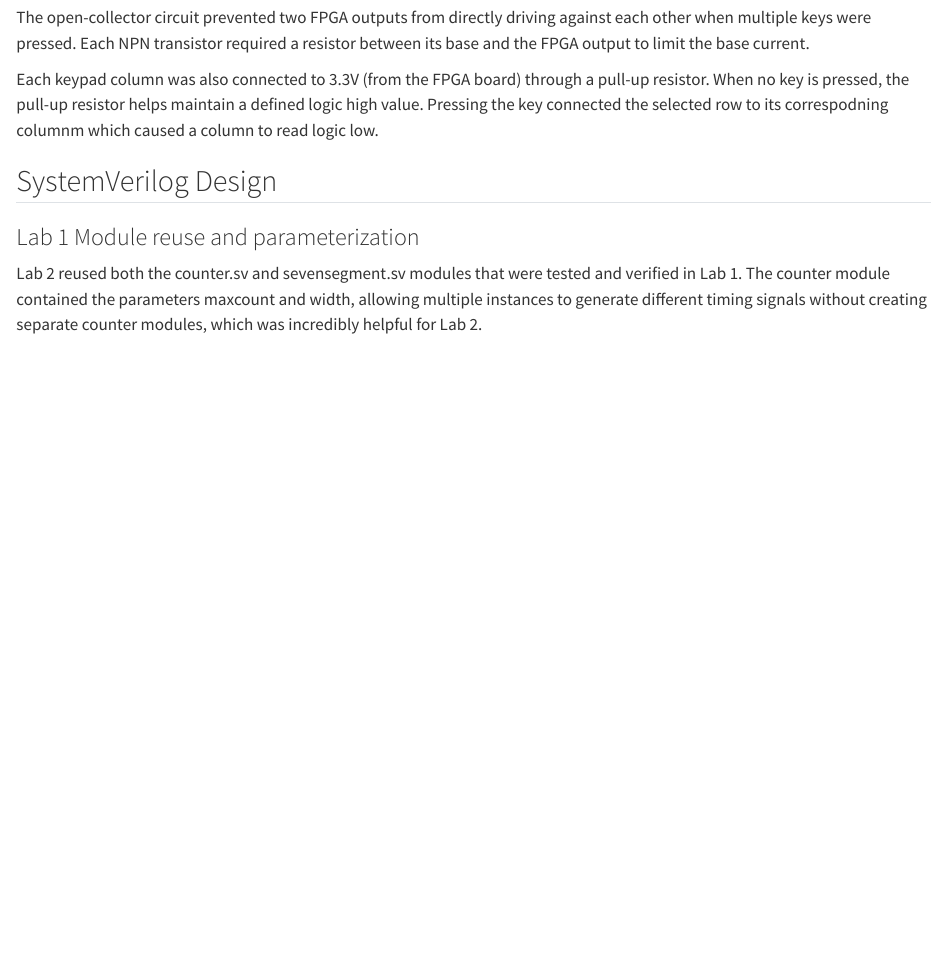
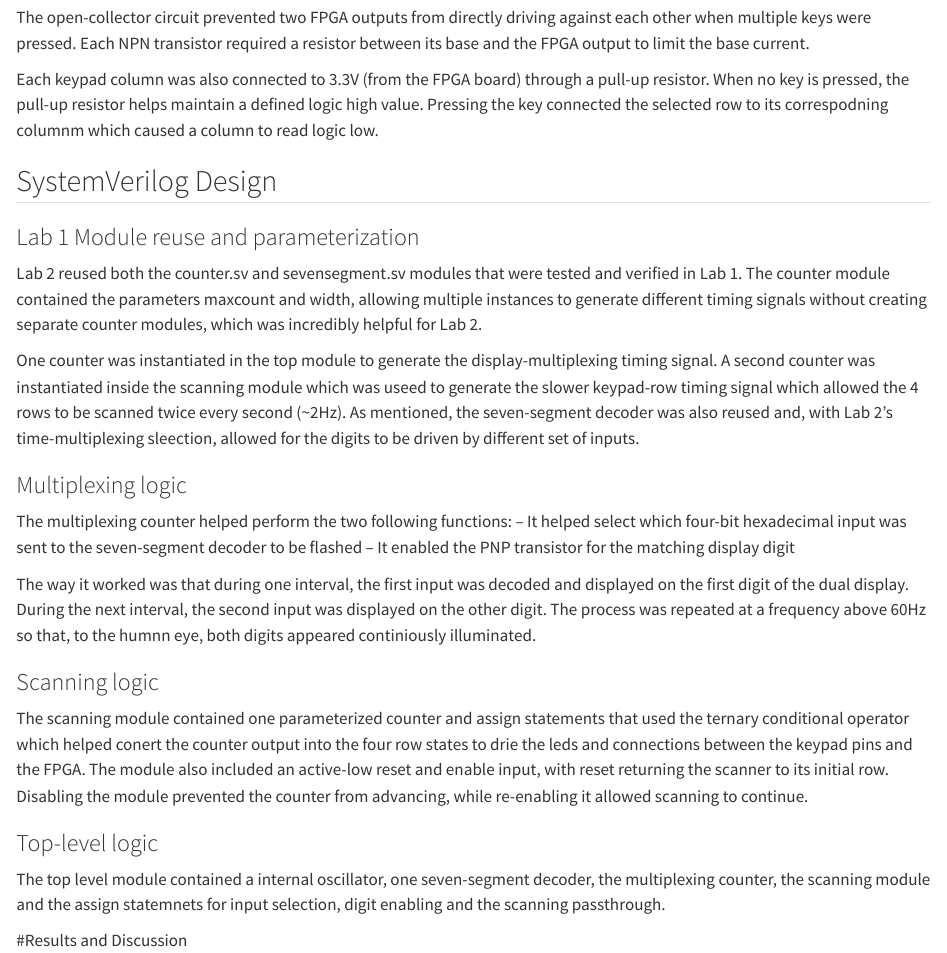
Before and after one commit to iraje02/e155-microps-quarto-portfolio, a Quarto document (labs/lab 2/lab2.qmd): the page in a window 1100 px wide, from 1230 px down. Rendered offline with R 4.5, knitr and Pandoc in place of Quarto, with nearby package versions.

Commit message:
Update lab2.qmd

```diff
--- a/labs/lab 2/lab2.qmd
+++ b/labs/lab 2/lab2.qmd
@@ -33,3 +33,20 @@ Each keypad column was also connected to 3.3V (from the FPGA board) through a pu
 ## SystemVerilog Design
 ### Lab 1 Module reuse and parameterization
 Lab 2 reused both the counter.sv and sevensegment.sv modules that were tested and verified in Lab 1. The counter module contained the parameters maxcount and width, allowing multiple instances to generate different timing signals without creating separate counter modules, which was incredibly helpful for Lab 2.
+
+One counter was instantiated in the top module to generate the display-multiplexing timing signal. A second counter was instantiated inside the scanning module which was useed to generate the slower keypad-row timing signal which allowed the 4 rows to be scanned twice every second (~2Hz). As mentioned, the seven-segment decoder was also reused and, with Lab 2's time-multiplexing sleection, allowed for the digits to be driven by different set of inputs.
+
+### Multiplexing logic
+The multiplexing counter helped perform the two following functions:
+-- It helped select which four-bit hexadecimal input was sent to the seven-segment decoder to be flashed
+-- It enabled the PNP transistor for the matching display digit
+
+The way it worked was that during one interval, the first input was decoded and displayed on the first digit of the dual display. During the next interval, the second input was displayed on the other digit. The process was repeated at a frequency above 60Hz so that, to the humnn eye, both digits appeared continiously illuminated.
+
+### Scanning logic
+The scanning module contained one parameterized counter and assign statements that used the ternary conditional operator which helped conert the counter output into the four row states to drie the leds and connections between the keypad pins and the FPGA. The module also included an active-low reset and enable input, with reset returning the scanner to its initial row. Disabling the module prevented the counter from advancing, while re-enabling it allowed scanning to continue.
+
+### Top-level logic
+The top level module contained a internal oscillator, one seven-segment decoder, the multiplexing counter, the scanning module and the assign statemnets for input selection, digit enabling and the scanning passthrough.
+
+#Results and Discussion
```
